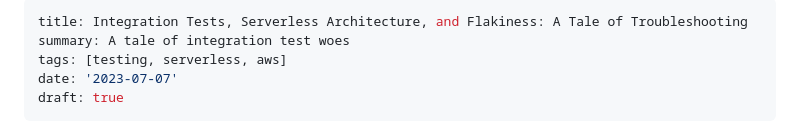
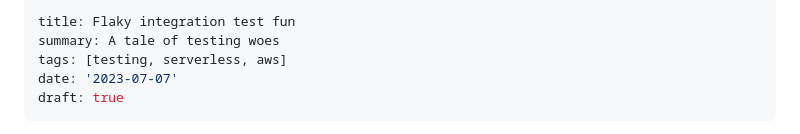
Before and after one commit to jinwood/jinwood.github.io, a Markdown page: data/blog/integration-tests-and-serverless.md, the part around the change. GitHub-like rendering.

Commit message:
Tweak title

```diff
--- a/data/blog/integration-tests-and-serverless.md
+++ b/data/blog/integration-tests-and-serverless.md
@@ -1,6 +1,6 @@
 ---
-title: Integration Tests, Serverless Architecture, and Flakiness: A Tale of Troubleshooting
-summary: A tale of integration test woes
+title: Flaky integration test fun
+summary: A tale of testing woes
 tags: [testing, serverless, aws]
 date: '2023-07-07'
 draft: true
```
